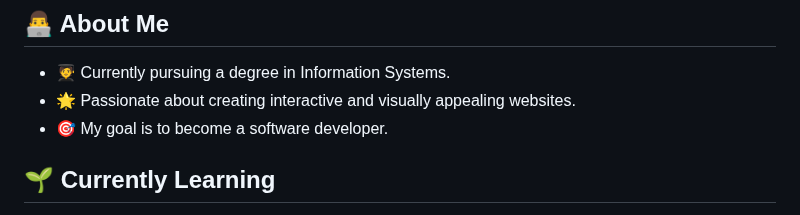
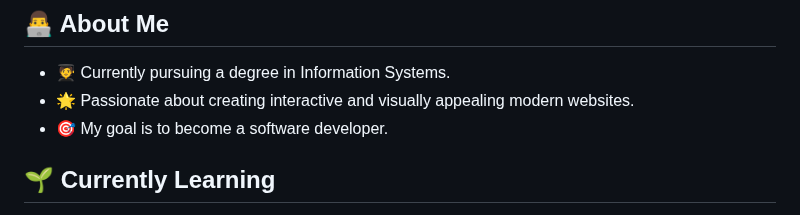
Before and after one commit to Mufacoderz/Mufacoderz, a Markdown page: README.md, the part around the change. Rendered like a GitHub page.

```diff
--- a/README.md
+++ b/README.md
@@ -6,7 +6,7 @@ Welcome to my GitHub profile! I am an Information Systems student passionate abo
 
 ## 👨‍💻 About Me
 - 🧑‍🎓 Currently pursuing a degree in Information Systems.
-- 🌟 Passionate about creating interactive and visually appealing websites.
+- 🌟 Passionate about creating interactive and visually appealing modern websites.
 - 🎯 My goal is to become a software developer.
 
 ## 🌱 Currently Learning
```
